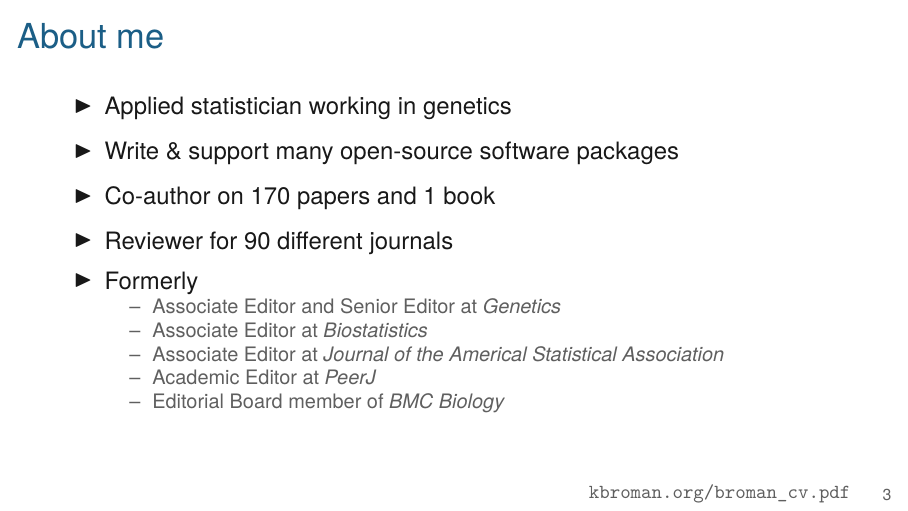
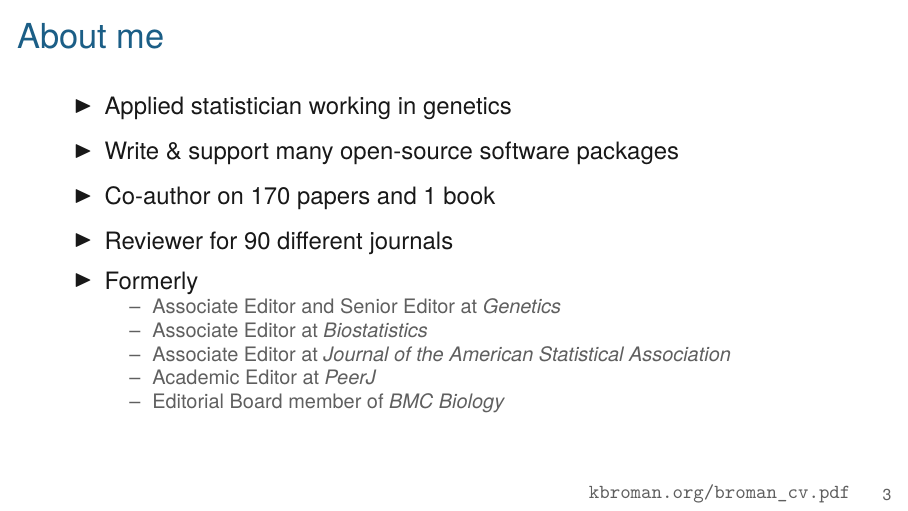
Before and after one commit to kbroman/Talk_Big10Libs, LaTeX slides (oa2023.tex): page 3 of 20. Compiled offline with XeLaTeX.

Commit message:
Fix typo

```diff
--- a/oa2023.tex
+++ b/oa2023.tex
@@ -101,7 +101,7 @@
   \bi
 \item Associate Editor and Senior Editor at \emph{Genetics}
 \item Associate Editor at \emph{Biostatistics}
-\item Associate Editor at \emph{Journal of the Americal Statistical
+\item Associate Editor at \emph{Journal of the American Statistical
 Association}
 \item Academic Editor at \emph{PeerJ}
 \item Editorial Board member of \emph{BMC Biology}
```
Also changed, not shown: docs/oa2023.pdf, docs/oa2023_notes.pdf.
